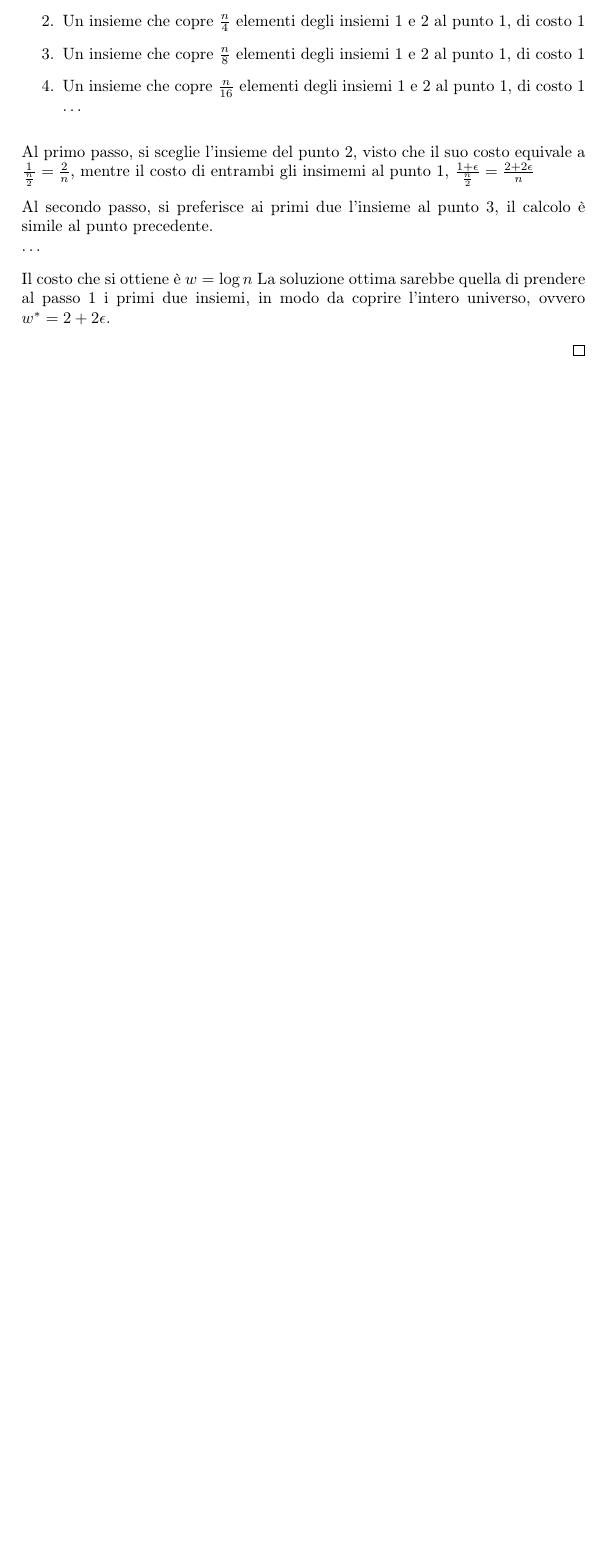
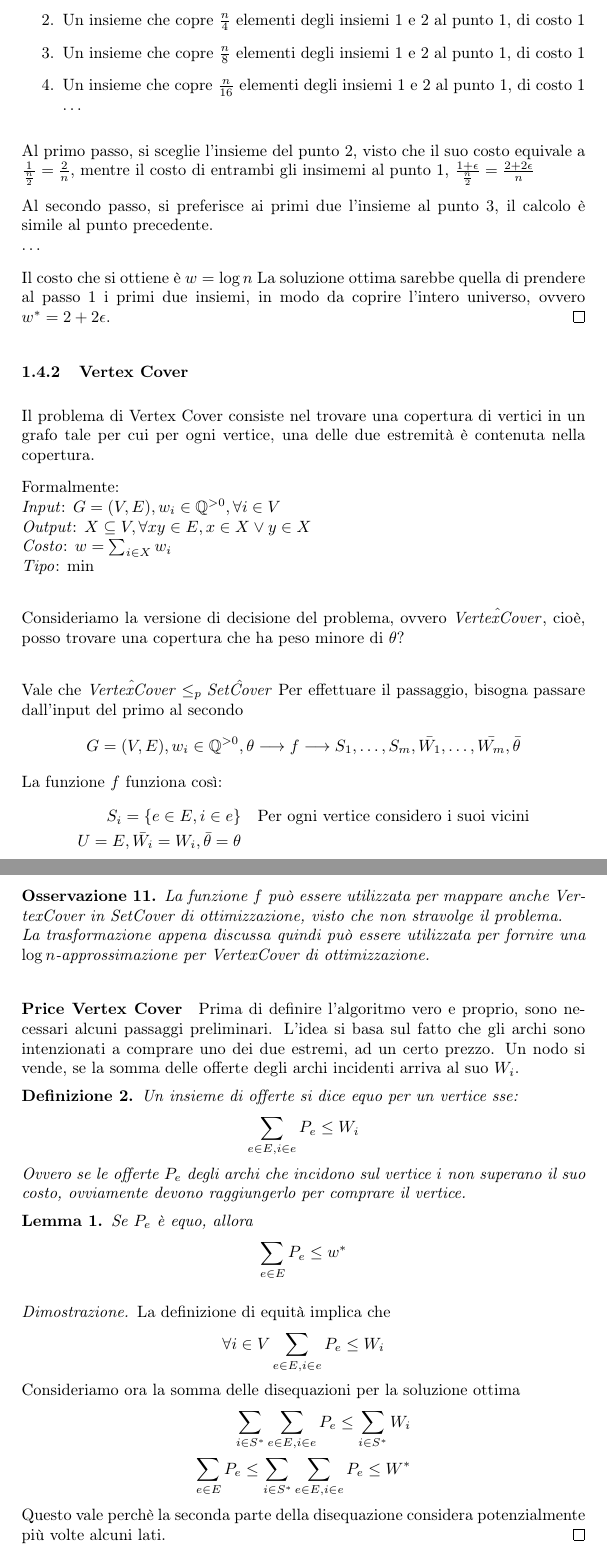
Before and after one commit to tomfran/unimi-notes, a LaTeX document (algoritmi-complessità/algo_comp.tex, which reads algoritmi-complessità/chapters/apx_pricing.tex): part of page 16 of 16 before the commit and two parts of pages 16 and 17 of 18 after it, the two joined at a grey line, cut so that both start at the same text, the shorter picture padded with empty space. Compiled offline with pdfLaTeX.

```diff
--- a/algoritmi-complessità/algo_comp.tex
+++ b/algoritmi-complessità/algo_comp.tex
@@ -22,6 +22,7 @@
 \newtheorem{corollary}{Corollario}
 \newtheorem{lemma}{Lemma}
 \newtheorem{remark}{Osservazione}
+\newtheorem{definition}{Definizione}
 
 \setcounter{secnumdepth}{3}
 \setcounter{tocdepth}{3}
--- a/algoritmi-complessità/chapters/apx_pricing.tex
+++ b/algoritmi-complessità/chapters/apx_pricing.tex
@@ -137,5 +137,65 @@
     Il costo che si ottiene è $w = \log n$
     La soluzione ottima sarebbe quella di prendere al passo 1 i primi due insiemi, in modo da coprire l'intero
     universo, ovvero $w^* = 2 + 2\epsilon$.
+\end{proof}
 
+\subsubsection{Vertex Cover}
+Il problema di Vertex Cover consiste nel trovare una copertura di
+vertici in un grafo tale per cui per ogni vertice, una delle due estremità è contenuta nella copertura.
+
+Formalmente: \\
+\emph{Input}: $G=(V,E), w_i \in \mathbb{Q}^{>0}, \forall i \in V$\\
+\emph{Output}: $X \subseteq V, \forall xy \in E, x \in X \vee y \in X$\\
+\emph{Costo}: $w = \sum_{i \in X} w_i$\\
+\emph{Tipo}: min\\
+
+Consideriamo la versione di decisione del problema, ovvero $\hat{\mathit{VertexCover}}$, cioè,
+posso trovare una copertura che ha peso minore di $\theta$?\\
+
+Vale che $\hat{\mathit{VertexCover}} \leq_{p} \hat{\mathit{SetCover}}$
+Per effettuare il passaggio, bisogna passare dall'input del primo al secondo
+$$G=(V,E), w_i \in \mathbb{Q}^{>0}, \theta \longrightarrow f \longrightarrow S_1, \dots, S_m, \bar{W_1}, \dots, \bar{W_m},\bar{\theta}$$
+La funzione $f$ funziona così:
+\begin{equation}
+    \begin{aligned}
+        S_i = \{ e \in E, i \in e \} && \text{Per ogni vertice considero i suoi vicini}\\
+        U = E, \bar{W_i} = W_i, \bar{\theta} = \theta
+    \end{aligned}
+\end{equation}
+\begin{remark}
+    La funzione $f$ può essere utilizzata per mappare anche VertexCover in SetCover di ottimizzazione,
+    visto che non stravolge il problema.\\
+    La trasformazione appena discussa quindi può essere utilizzata per fornire una $\log n$-approssimazione
+    per VertexCover di ottimizzazione.
+\end{remark}
+\paragraph{Price Vertex Cover}
+Prima di definire l'algoritmo vero e proprio, sono necessari alcuni passaggi preliminari.
+L'idea si basa sul fatto che gli archi sono intenzionati a comprare uno dei due estremi,
+ad un certo prezzo.
+Un nodo si vende, se la somma delle offerte degli archi incidenti arriva al suo $W_i$.
+\begin{definition}
+    Un insieme di offerte si dice equo per un vertice sse:
+    $$\sum_{e\in E, i \in e}P_e \leq W_i$$
+    Ovvero se le offerte $P_e$ degli archi che incidono sul vertice $i$
+    non superano il suo costo, ovviamente devono raggiungerlo per comprare
+    il vertice.
+\end{definition}
+\begin{lemma}
+    \label{pscl1}
+    Se $P_e$ è equo, allora
+    $$\sum_{e \in E} P_e \leq w^*$$
+\end{lemma}
+\begin{proof}
+    La definizione di equità implica che
+    $$\forall i \in V \sum_{e\in E, i \in e}P_e \leq W_i$$
+    Consideriamo ora la somma delle disequazioni per la soluzione ottima
+\begin{equation}
+    \begin{aligned}
+        \sum_{i \in S^*} \sum_{e\in E, i \in e}P_e \leq \sum_{i \in S^*}W_i\\
+        \sum_{e \in E} P_e \leq \sum_{i \in S^*} \sum_{e\in E, i \in e}P_e \leq W^*
+    \end{aligned}
+\end{equation}
+Questo vale perchè la seconda parte della disequazione considera potenzialmente più volte alcuni lati.
 \end{proof}
+\begin{definition}
+    $P_e$ è stretto sul vertice $i$ sse
```
Also changed, not shown: algoritmi-complessità/chapters/apx_classi_greedy.tex (+2 -1 lines), algoritmi-complessità/algo_comp.pdf, algoritmi-complessità/chapters/apx_pricing.tex (44 more changed lines).
